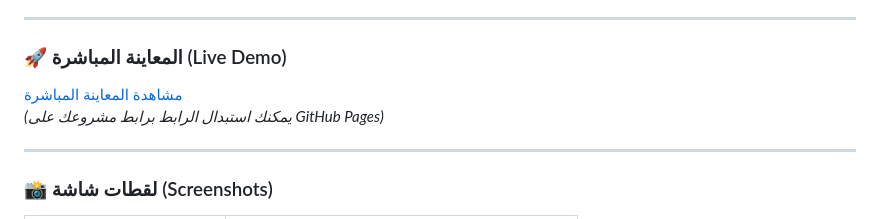
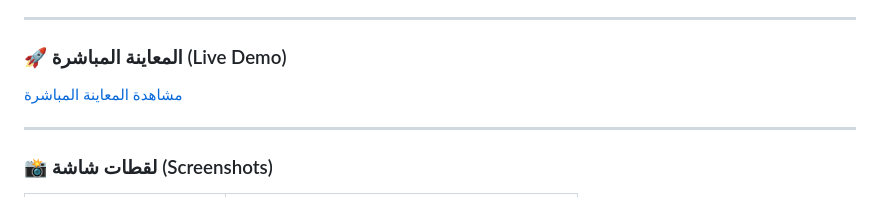
Before and after one commit to mohammed-MFSA99/control-panel, a Markdown page: README.md, the part around one of its changes. Drawn GitHub-style.

```diff
--- a/README.md
+++ b/README.md
@@ -294,8 +293,7 @@ This project is open-source and licensed under the [MIT License](LICENSE).
 ---
 
 ### 🚀 المعاينة المباشرة (Live Demo)
-[مشاهدة المعاينة المباشرة](https://username.github.io/control-panel/)
-*(يمكنك استبدال الرابط برابط مشروعك على GitHub Pages)*
+[مشاهدة المعاينة المباشرة](https://mohammed-mfsa99.github.io/control-panel/)
 
 ---
 
```
Also changed, not shown: other parts of README.md (+9 -10 lines).
